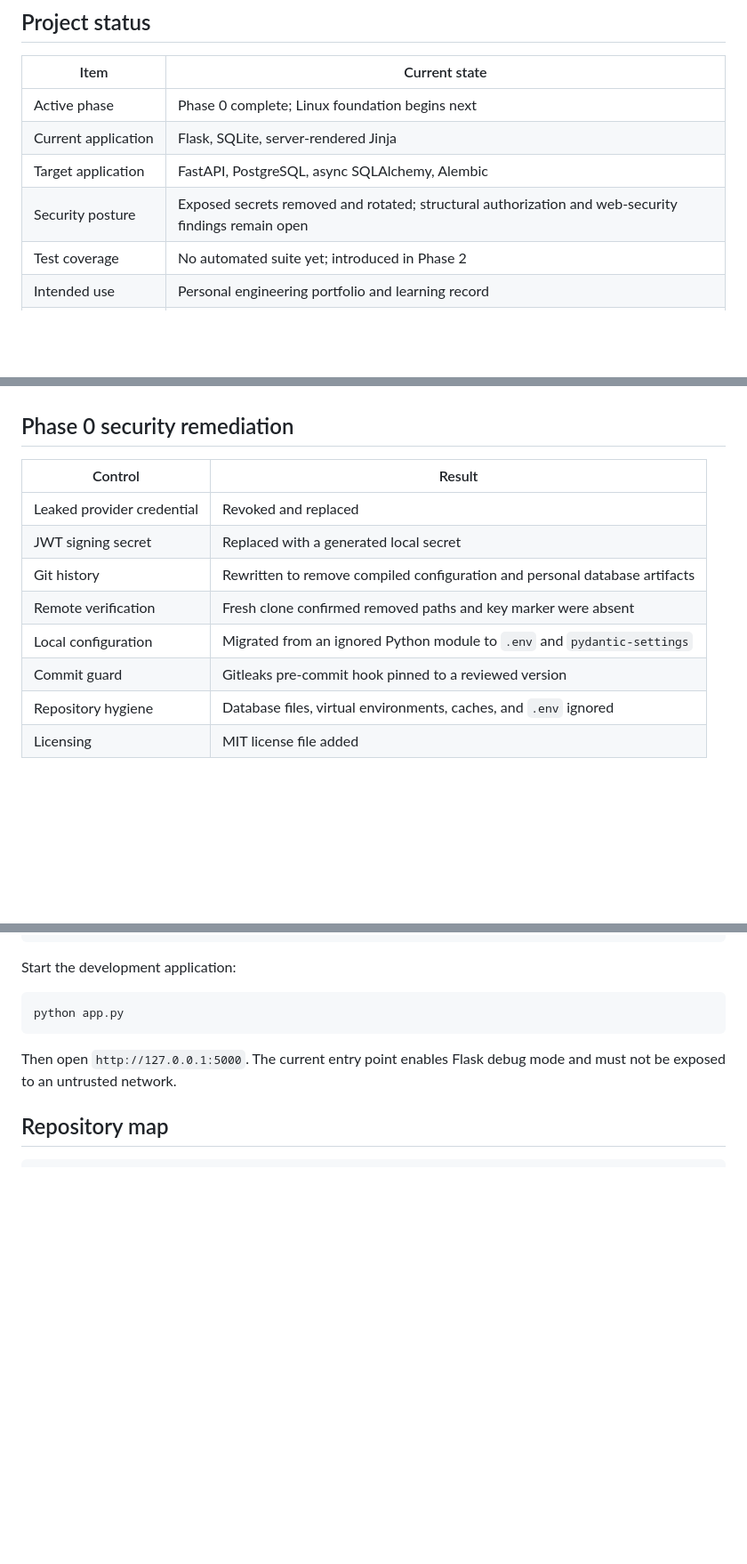
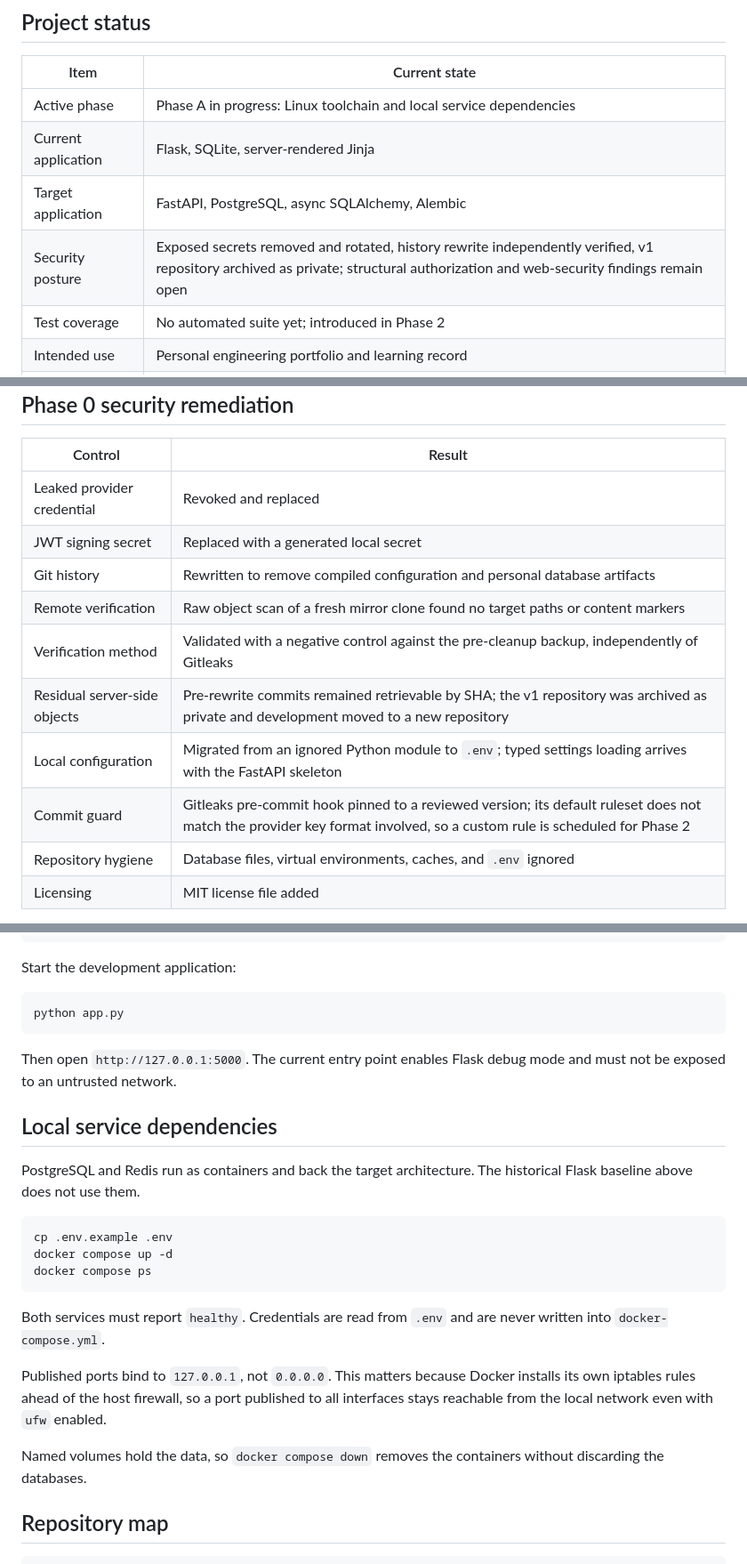
Before and after one commit to bilgenurpala/finance-tracker, a Markdown page: README.md, 3 parts joined by grey strips. Shown at 89% size. Drawn GitHub-style; blank space fills up the shorter version.

Commit message:
docs: record the archived v1 repository and the container dependencies
Corrects two Phase 0 claims that today's verification disproved: the fresh
clone check alone did not establish that the history rewrite had taken effect
on the remote, and the pinned Gitleaks hook does not match the provider key
format that leaked.

````diff
--- a/README.md
+++ b/README.md
@@ -11,10 +11,10 @@ The repository deliberately preserves the March 2026 interface and selected audi
 
 | Item | Current state |
 |---|---|
-| Active phase | Phase 0 complete; Linux foundation begins next |
+| Active phase | Phase A in progress: Linux toolchain and local service dependencies |
 | Current application | Flask, SQLite, server-rendered Jinja |
 | Target application | FastAPI, PostgreSQL, async SQLAlchemy, Alembic |
-| Security posture | Exposed secrets removed and rotated; structural authorization and web-security findings remain open |
+| Security posture | Exposed secrets removed and rotated, history rewrite independently verified, v1 repository archived as private; structural authorization and web-security findings remain open |
 | Test coverage | No automated suite yet; introduced in Phase 2 |
 | Intended use | Personal engineering portfolio and learning record |
 | Production readiness | Not production ready |
@@ -48,9 +48,11 @@ The tone is an audit record rather than a retrospective apology. Claims are tied
 | Leaked provider credential | Revoked and replaced |
 | JWT signing secret | Replaced with a generated local secret |
 | Git history | Rewritten to remove compiled configuration and personal database artifacts |
-| Remote verification | Fresh clone confirmed removed paths and key marker were absent |
-| Local configuration | Migrated from an ignored Python module to `.env` and `pydantic-settings` |
-| Commit guard | Gitleaks pre-commit hook pinned to a reviewed version |
+| Remote verification | Raw object scan of a fresh mirror clone found no target paths or content markers |
+| Verification method | Validated with a negative control against the pre-cleanup backup, independently of Gitleaks |
+| Residual server-side objects | Pre-rewrite commits remained retrievable by SHA; the v1 repository was archived as private and development moved to a new repository |
+| Local configuration | Migrated from an ignored Python module to `.env`; typed settings loading arrives with the FastAPI skeleton |
+| Commit guard | Gitleaks pre-commit hook pinned to a reviewed version; its default ruleset does not match the provider key format involved, so a custom rule is scheduled for Phase 2 |
 | Repository hygiene | Database files, virtual environments, caches, and `.env` ignored |
 | Licensing | MIT license file added |
 
@@ -157,6 +159,28 @@ python app.py
 
 Then open `http://127.0.0.1:5000`. The current entry point enables Flask debug mode and must not be exposed to an untrusted network.
 
+## Local service dependencies
+
+PostgreSQL and Redis run as containers and back the target architecture. The
+historical Flask baseline above does not use them.
+
+```bash
+cp .env.example .env
+docker compose up -d
+docker compose ps
+```
+
+Both services must report `healthy`. Credentials are read from `.env` and are
+never written into `docker-compose.yml`.
+
+Published ports bind to `127.0.0.1`, not `0.0.0.0`. This matters because Docker
+installs its own iptables rules ahead of the host firewall, so a port published
+to all interfaces stays reachable from the local network even with `ufw`
+enabled.
+
+Named volumes hold the data, so `docker compose down` removes the containers
+without discarding the databases.
+
 ## Repository map
 
 ```text
````
Also changed, not shown: other parts of README.md (+1 -0 lines).
